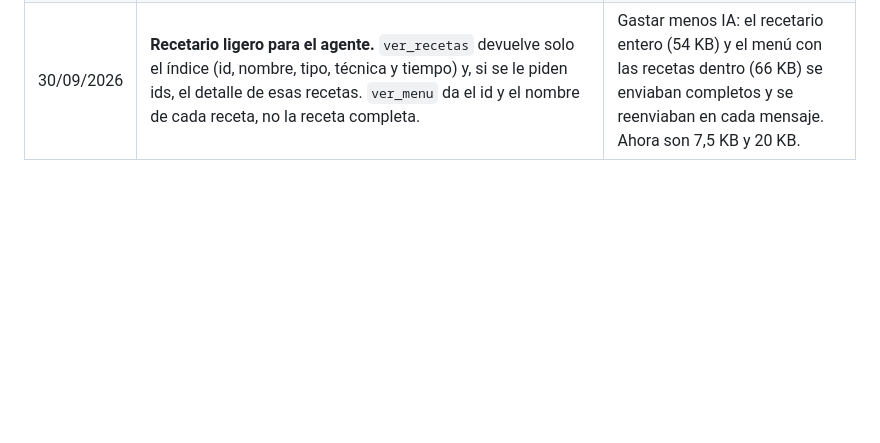
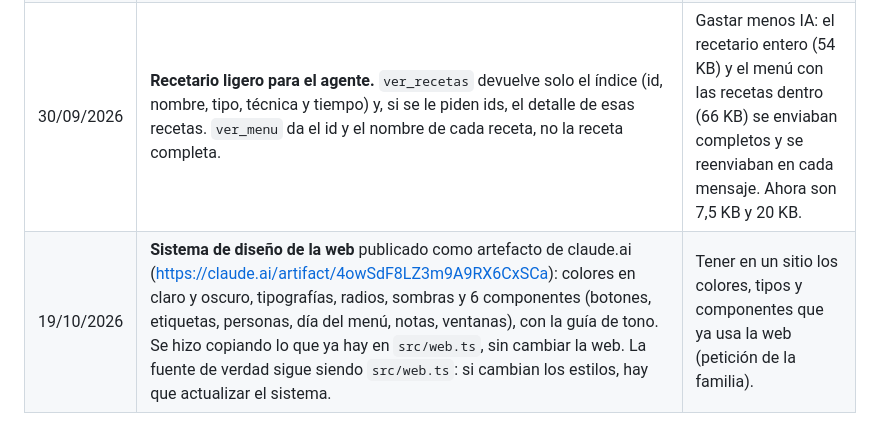
Before and after one commit to colladoterroba-desing/AgenteMenu, a Markdown page: decisions.md, the part around the change. GitHub-like rendering; blank space fills up the shorter version.

Commit message:
Anotar la decisión del sistema de diseño
Co-Authored-By: Claude Sonnet 5.5 <noreply@anthropic.com>
Claude-Session: https://claude.ai/code/session_01YUmu8ttEfRoUzsVYMpH2Bp

```diff
--- a/decisions.md
+++ b/decisions.md
@@ -99,3 +99,4 @@ Cuando no se anotó el motivo en su momento, figura «sin anotar».
 | 30/09/2026 | **Sincronización automática cada noche** (hacia las 23:30, hora de España). Una tarea programada de Claude copia los datos de la web, ejecuta `npm run sincronizar`, publica la página y guarda los datos directamente en `main`, sin revisión. | Que el proyecto y el agente estén al día sin pedirlo. A esa hora ya se ha apuntado todo el día. |
 | 05/10/2026 | **Revisión diaria al abrir el proyecto.** Una vez al día, Claude comprueba que las actualizaciones automáticas (sincronización de cada noche y semana siguiente de los lunes) no han fallado, y pregunta si se quieren revisar los temas abiertos pendientes. Está escrito en `CLAUDE.md`. | Enterarse de un fallo de las tareas automáticas sin tener que mirar (la noche del 30/09/2026 falló sin que nadie lo notara) y no dejar olvidados los temas abiertos. |
 | 30/09/2026 | **Recetario ligero para el agente.** `ver_recetas` devuelve solo el índice (id, nombre, tipo, técnica y tiempo) y, si se le piden ids, el detalle de esas recetas. `ver_menu` da el id y el nombre de cada receta, no la receta completa. | Gastar menos IA: el recetario entero (54 KB) y el menú con las recetas dentro (66 KB) se enviaban completos y se reenviaban en cada mensaje. Ahora son 7,5 KB y 20 KB. |
+| 19/10/2026 | **Sistema de diseño de la web** publicado como artefacto de claude.ai (https://claude.ai/artifact/4owSdF8LZ3m9A9RX6CxSCa): colores en claro y oscuro, tipografías, radios, sombras y 6 componentes (botones, etiquetas, personas, día del menú, notas, ventanas), con la guía de tono. Se hizo copiando lo que ya hay en `src/web.ts`, sin cambiar la web. La fuente de verdad sigue siendo `src/web.ts`: si cambian los estilos, hay que actualizar el sistema. | Tener en un sitio los colores, tipos y componentes que ya usa la web (petición de la familia). |
```
